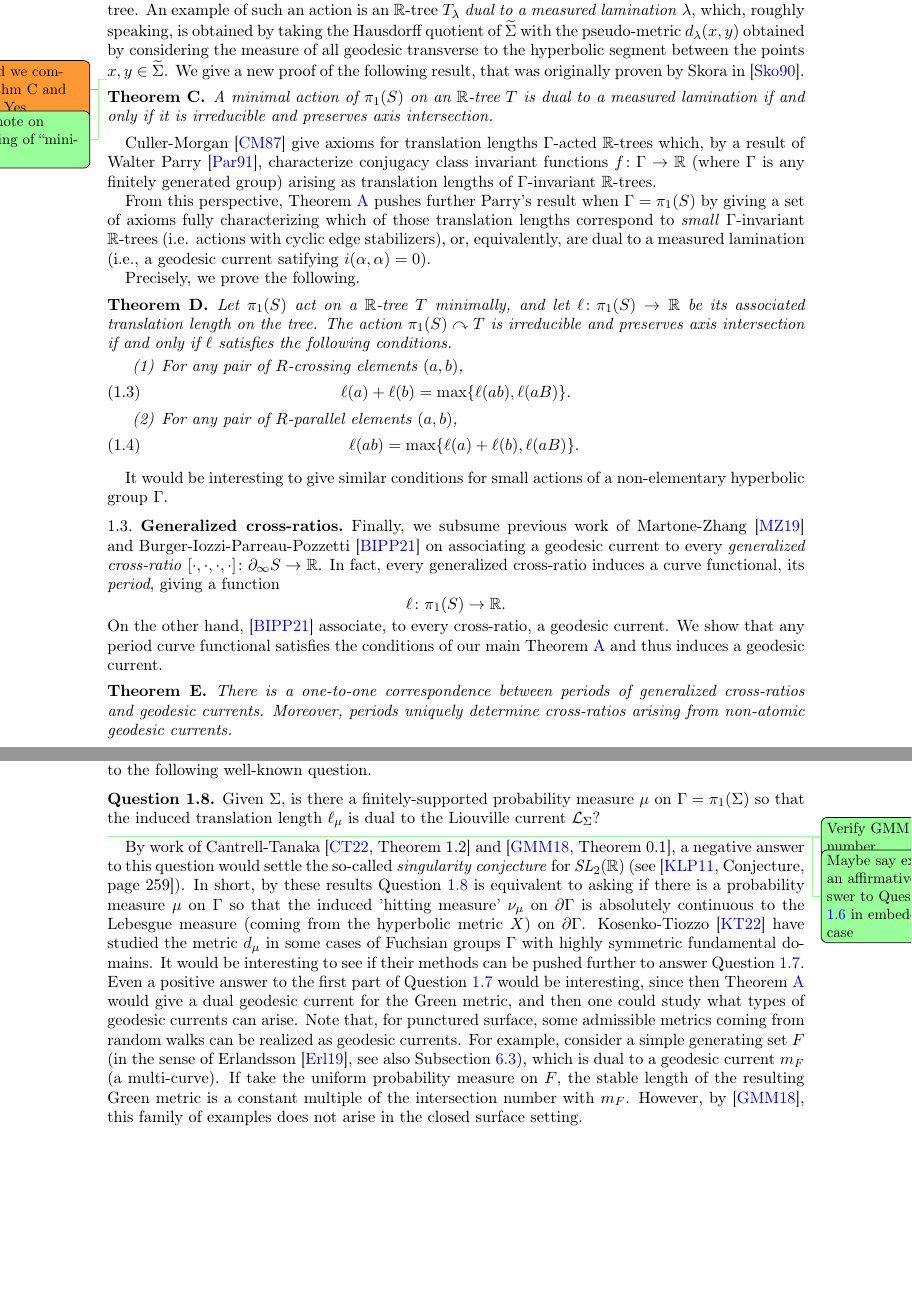
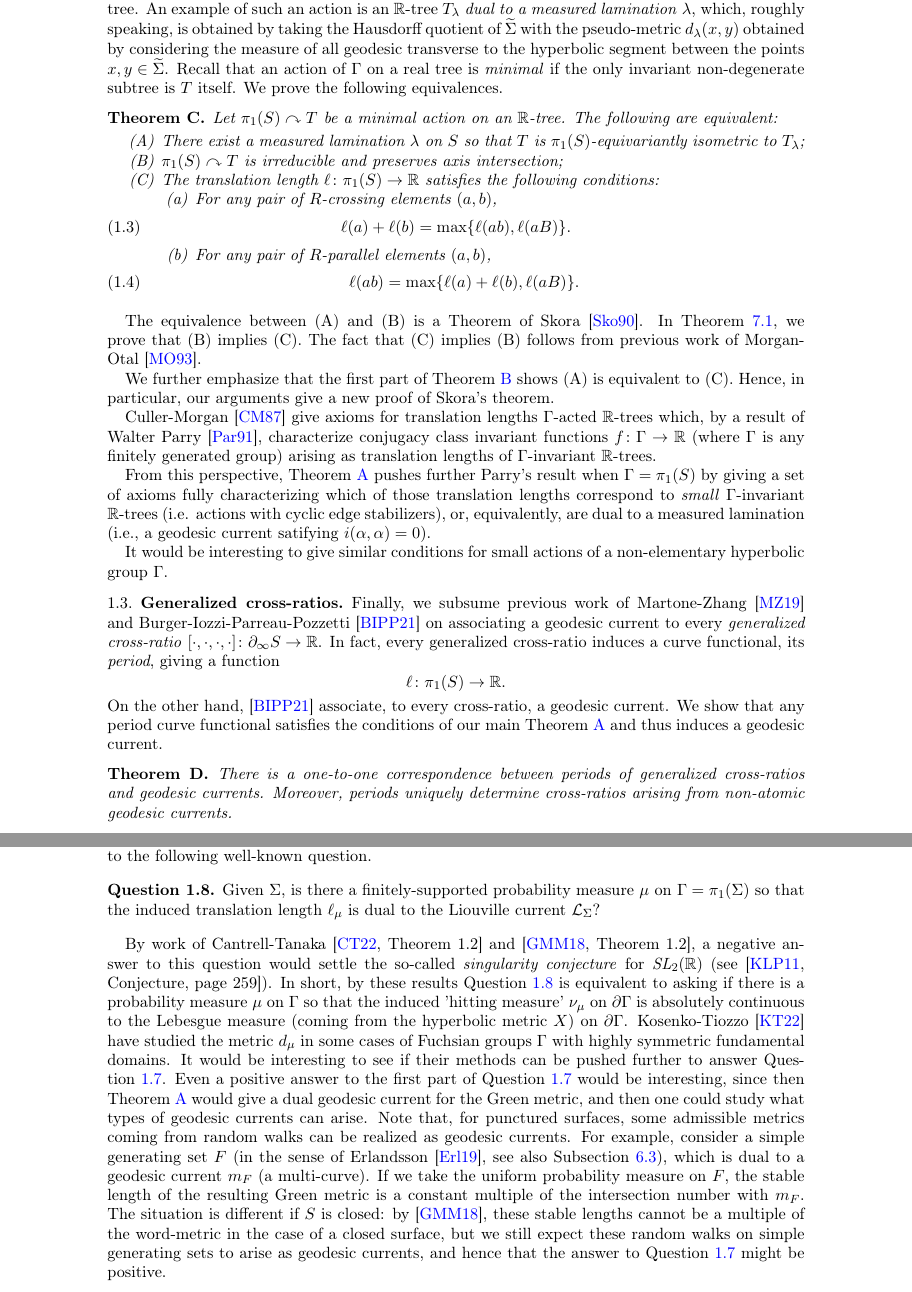
Before and after one commit to dpthurst/Currents-and-intersections, a LaTeX paper (Intersections.tex, which reads intro.tex, questions.tex): two parts of pages 4 and 7 of 76, joined at a grey line, cut so that both start at the same text, the shorter picture padded with empty space. Compiled offline with pdfLaTeX.

Commit message:
Update on Overleaf.

```diff
--- a/intro.tex
+++ b/intro.tex
@@ -127,25 +127,16 @@ These results generalize both of Luo's results on characterizing which functions
 As an additional application, we reprove a result of Skora, giving a characterization of actions of surface groups on $\mathbb{R}$-trees that are dual to measured laminations.
  If $\Gamma$ is a finitely generated group acting on $T$ by isometries, an isometry $g$ of $T$ either has no fixed points and an invariant axis in $T_g \subset T$ (\emph{hyperbolic}), or it has fixed points (\emph{elliptic})--see,~\cite[1.3]{CM87:GroupActions}. If $\Gamma=\pi_1(\Sigma)$ for a closed orientable hyperbolic surface $\Sigma$, we say the action \emph{preserves axis intersection} if every pair of isometries of the surface $g, h \in \Gamma$ with transversely intersecting axes in $\wt{\Sigma}$, and acting hyperbolically on $T$, have intersecting axes in the tree.
 An example of such an action is an $\mathbb{R}$-tree $T_{\lambda}$ \emph{dual to a measured lamination} $\lambda$, which, roughly speaking, is obtained by taking the Hausdorff quotient of $\wt{\Sigma}$ with the pseudo-metric $d_{\lambda}(x,y)$ obtained by considering the measure of all geodesic transverse to the hyperbolic segment between the points $x, y \in \wt{\Sigma}$.
-We give a new proof of the following result, that was originally proven by Skora in~\cite{Sko90:GeometricAction}.
-
-\DMGtodo{should we combine thm C and D. A: Yes}
-\DPTtodo{Add note on meaning of ``minimal''}
+Recall that an action of $\Gamma$ on a real tree is \emph{minimal} if the only invariant non-degenerate subtree is $T$ itself.
+We prove the following equivalences.
 
 \begin{mainthm}
-A minimal action of $\pi_1(S)$ on an $\mathbb{R}$-tree $T$ is dual to a measured lamination if and only if it is irreducible and preserves axis intersection.
-\label{mainthm:skora}
-\end{mainthm}
-
-Culler-Morgan~\cite{CM87:GroupActions} give axioms for translation lengths $\Gamma$-acted $\mathbb{R}$-trees which, by a result of Walter Parry~\cite{Par91:Translation}, characterize conjugacy class invariant functions $f \colon \Gamma \to \mathbb{R}$ (where $\Gamma$ is any finitely generated group) arising as translation lengths of $\Gamma$-invariant $\mathbb{R}$-trees.
-
-From this perspective, Theorem~\ref{thm:intersect} pushes further Parry's result when $\Gamma=\pi_1(S)$ by giving a set of axioms fully characterizing which  of those translation lengths correspond to \emph{small} $\Gamma$-invariant $\mathbb{R}$-trees (i.e. actions with cyclic edge stabilizers), or, equivalently, are dual to a measured lamination (i.e., a geodesic current satifying $i(\alpha, \alpha)=0$).
-
-Precisely, we prove the following.
-
-\begin{mainthm}
-Let $\pi_1(S)$ act on a $\bbR$-tree $T$ minimally, and let $\ell \colon \pi_1(S) \to \mathbb{R}$ be its associated translation length on the tree.
-The action $\pi_1(S) \acts T$ is irreducible and preserves axis intersection if and only if $\ell$ satisfies the following conditions.
+Let $\pi_1(S) \acts T$ be a minimal action on an $\mathbb{R}$-tree.
+The following are equivalent:
+\begin{enumerate}[(A)]
+\item There exist a measured lamination $\lambda$ on $S$ so that $T$ is $\pi_1(S)$-equivariantly isometric to $T_{\lambda}$;
+\item $\pi_1(S) \acts T$ is irreducible and preserves axis intersection;
+\item The translation length $\ell \colon \pi_1(S) \to \mathbb{R}$ satisfies the following conditions:
 \begin{enumerate}
 \item For any pair of $R$-crossing elements $(a,b)$,
  \begin{align}
@@ -156,8 +147,19 @@ The action $\pi_1(S) \acts T$ is irreducible and preserves axis intersection if
     \label{eq:small_conn}  \quad \ell(ab) &= \max \{ \ell(a) + \ell(b), \ell(aB)\}.
   \end{align}
 \end{enumerate}
-\label{thm:skora_maxsmoothing}
+\end{enumerate}
+\label{mainthm:skora}
 \end{mainthm}
+
+The equivalence between (A) and (B) is a Theorem of Skora~\cite{Sko90:GeometricAction}.
+In Theorem~\ref{prop:small}, we prove that (B) implies (C).
+The fact that (C) implies (B) follows from previous work of Morgan-Otal~\cite{MO93:RelativeGrowths}.
+
+We further emphasize that the first part of Theorem~\ref{mainthm:apps} shows (A) is equivalent to (C). Hence, in particular, our arguments give a new proof of Skora's theorem.
+
+Culler-Morgan~\cite{CM87:GroupActions} give axioms for translation lengths $\Gamma$-acted $\mathbb{R}$-trees which, by a result of Walter Parry~\cite{Par91:Translation}, characterize conjugacy class invariant functions $f \colon \Gamma \to \mathbb{R}$ (where $\Gamma$ is any finitely generated group) arising as translation lengths of $\Gamma$-invariant $\mathbb{R}$-trees.
+
+From this perspective, Theorem~\ref{thm:intersect} pushes further Parry's result when $\Gamma=\pi_1(S)$ by giving a set of axioms fully characterizing which  of those translation lengths correspond to \emph{small} $\Gamma$-invariant $\mathbb{R}$-trees (i.e. actions with cyclic edge stabilizers), or, equivalently, are dual to a measured lamination (i.e., a geodesic current satifying $i(\alpha, \alpha)=0$).
 
 It would be interesting to give similar conditions for
 small actions of a non-elementary hyperbolic group $\Gamma$.
--- a/questions.tex
+++ b/questions.tex
@@ -129,12 +129,9 @@ $\ell_{\mu}$ is dual to the Liouville current $\mathcal{L}_{\Sigma}$?
 \label{q:singularity}
 \end{question}
 
-\DPTtodo{Verify GMM thm number}
-\DPTtodo{Maybe say expect an affirmative answer to
-  Question \ref{q:green-smoothing} in embedded case}
-By work of Cantrell-Tanaka~\cite[Theorem~1.2]{CT22:Manhattan} and \cite[Theorem~0.1]{GMM18:Entropy}, a negative answer to this question would settle the so-called \emph{singularity conjecture} for $\SL_2(\mathbb{R})$ (see~\cite[Conjecture, page~~259]{KLP11:Singularity}). In short, by these results Question~\ref{q:singularity} is equivalent to asking if there is a probability measure $\mu$ on $\Gamma$ so that the induced 'hitting measure' $\nu_{\mu}$ on $\partial \Gamma$ is absolutely continuous to the Lebesgue measure (coming from the hyperbolic metric $X$) on $\partial \Gamma$.
+By work of Cantrell-Tanaka~\cite[Theorem~1.2]{CT22:Manhattan} and \cite[Theorem~1.2]{GMM18:Entropy}, a negative answer to this question would settle the so-called \emph{singularity conjecture} for $\SL_2(\mathbb{R})$ (see~\cite[Conjecture, page~~259]{KLP11:Singularity}). In short, by these results Question~\ref{q:singularity} is equivalent to asking if there is a probability measure $\mu$ on $\Gamma$ so that the induced 'hitting measure' $\nu_{\mu}$ on $\partial \Gamma$ is absolutely continuous to the Lebesgue measure (coming from the hyperbolic metric $X$) on $\partial \Gamma$.
 Kosenko-Tiozzo~\cite{KT22:Inequality} have studied the metric $d_{\mu}$ in some cases of Fuchsian groups $\Gamma$ with highly symmetric fundamental domains.
-It would be interesting to see if their methods can be pushed further to answer Question~\ref{q:Green}. Even a positive answer to the first part of Question~\ref{q:Green} would be interesting, since then Theorem~\ref{thm:intersect} would give a dual geodesic current for the Green metric, and then one could study what types of geodesic currents can arise. Note that, for punctured surface, some admissible metrics coming from random walks can be realized as geodesic currents. For example, consider a simple generating set $F$ (in the sense of Erlandsson~\cite{Erlandsson:WordLength}, see also Subsection~\ref{subsec:embedded_graphs}), which is dual to a geodesic current $m_F$ (a multi-curve). If take the uniform probability measure on $F$, the stable length of the resulting Green metric is a constant multiple of the intersection number with $m_F$. However, by~\cite{GMM18:Entropy}, this family of examples does not arise in the closed surface setting.
+It would be interesting to see if their methods can be pushed further to answer Question~\ref{q:Green}. Even a positive answer to the first part of Question~\ref{q:Green} would be interesting, since then Theorem~\ref{thm:intersect} would give a dual geodesic current for the Green metric, and then one could study what types of geodesic currents can arise. Note that, for punctured surfaces, some admissible metrics coming from random walks can be realized as geodesic currents. For example, consider a simple generating set $F$ (in the sense of Erlandsson~\cite{Erlandsson:WordLength}, see also Subsection~\ref{subsec:embedded_graphs}), which is dual to a geodesic current $m_F$ (a multi-curve). If we take the uniform probability measure on $F$, the stable length of the resulting Green metric is a constant multiple of the intersection number with $m_F$. The situation is different if $S$ is closed: by~\cite{GMM18:Entropy}, these stable lengths cannot be a multiple of the word-metric in the case of a closed surface, but we still expect these random walks on simple generating sets to arise as geodesic currents, and hence that the answer to Question~\ref{q:Green} might be positive.
 
 \subsubsection{Questions about generalizations to hyperbolic groups}
 In recent work of Cantrell and Oreg\'on-Reyes and, independently, Kapovich and the first author, the following property has played a key role in extending stable lengths coming from group actions of hyperbolic groups $\Gamma$ acting on uniformly quasi-geodesic hyperbolic spaces $X$.
```
Also changed, not shown: Intersections.bib (+12 -0 lines), applications.tex (+1 -2 lines), boxes.tex (+9 -9 lines), construct-current.tex (+5 -5 lines).
